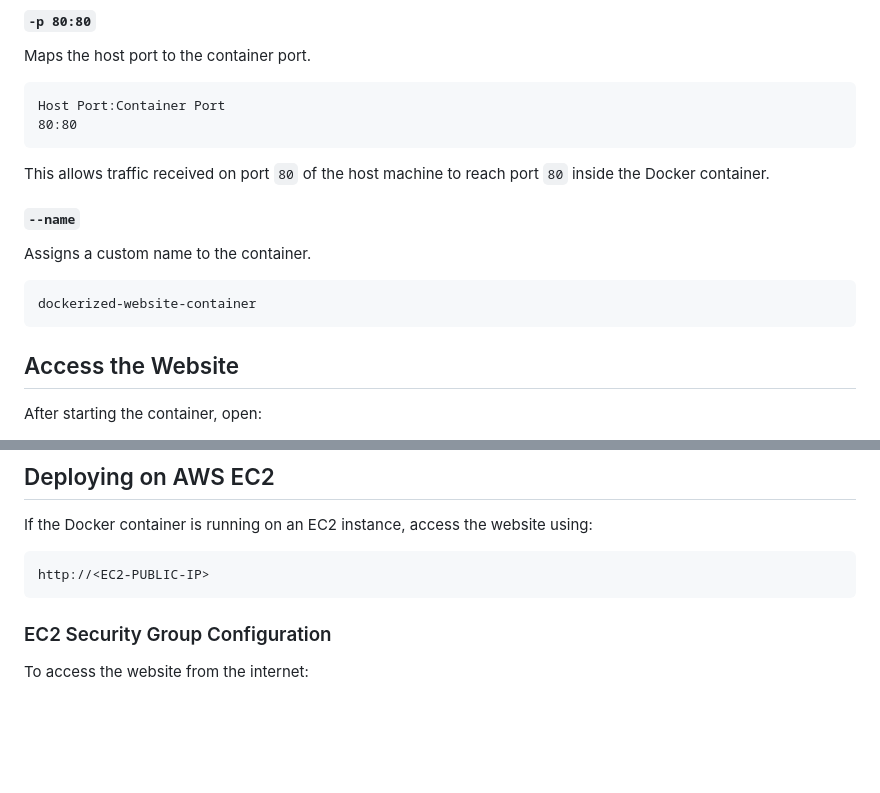
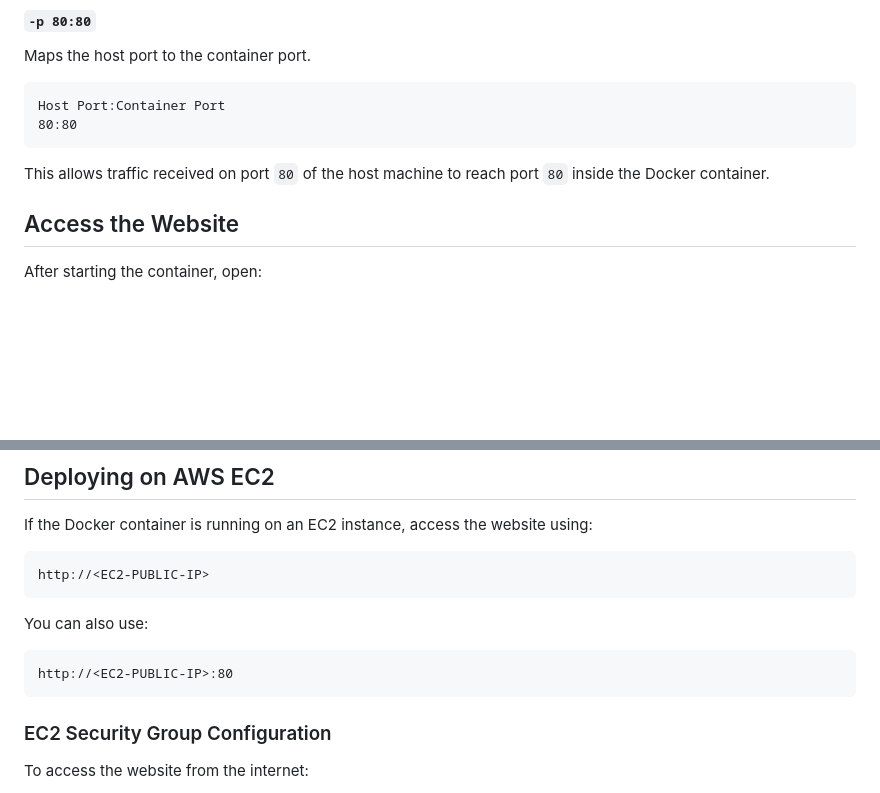
Before and after one commit to Sayanth-SM/docker-projects, a Markdown page: dockerized-website/README.md, 2 parts joined by grey strips. Drawn GitHub-style; blank space fills up the shorter version.

````diff
--- a/dockerized-website/README.md
+++ b/dockerized-website/README.md
@@ -103,13 +111,6 @@ Host Port:Container Port
 
 This allows traffic received on port `80` of the host machine to reach port `80` inside the Docker container.
 
-#### `--name`
-
-Assigns a custom name to the container.
-
-```text
-dockerized-website-container
-```
 
 ## Access the Website
 
@@ -131,6 +132,12 @@ If the Docker container is running on an EC2 instance, access the website using:
 
 ```text
 http://<EC2-PUBLIC-IP>
+```
+
+You can also use:
+
+```text
+http://<EC2-PUBLIC-IP>:80
 ```
 
 ### EC2 Security Group Configuration
````
Also changed, not shown: other parts of dockerized-website/README.md (+16 -8 lines).
